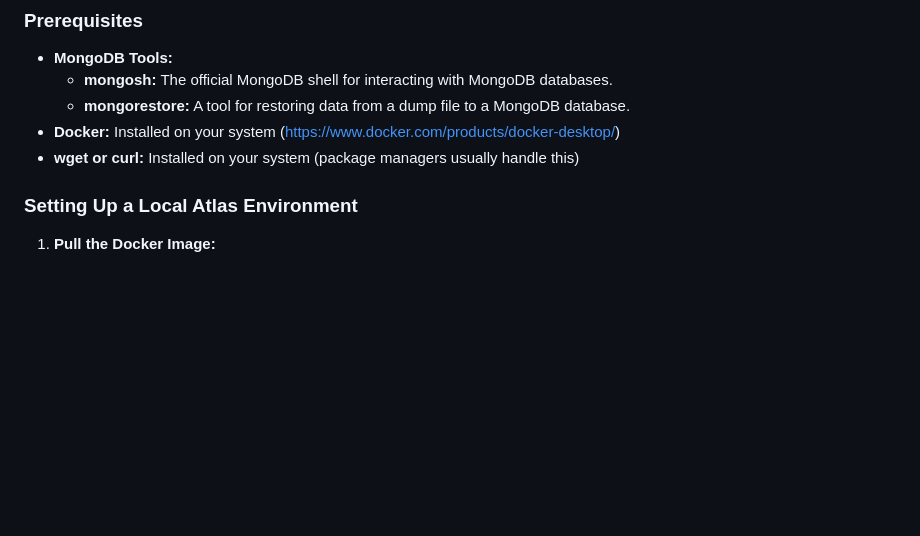
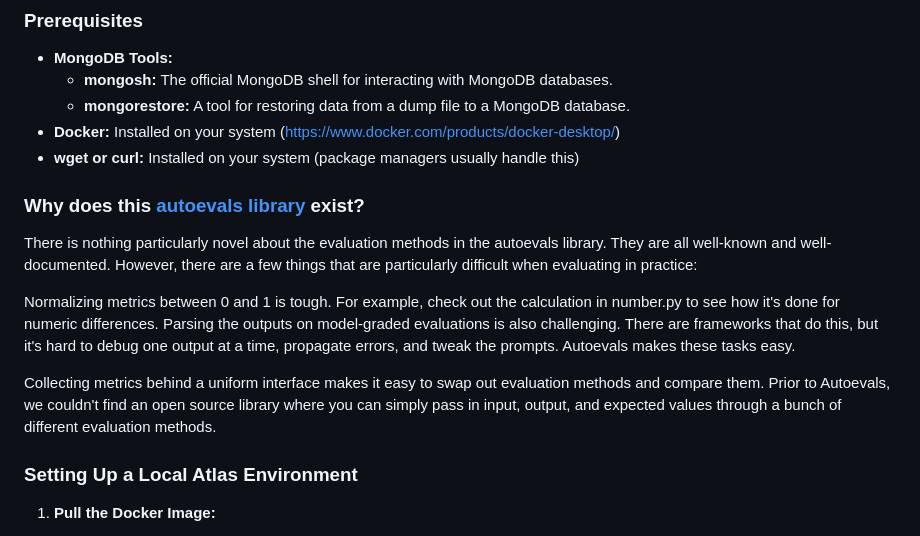
Before and after one commit to ranfysvalle02/autoeval-to-mongodb, a Markdown page: README.md, the part around the change. Rendered like a GitHub page; blank space fills up the shorter version.

```diff
--- a/README.md
+++ b/README.md
@@ -27,6 +27,14 @@ The outcome is a tangible demonstration of how to not only build a sophisticated
 * **Docker:** Installed on your system ([https://www.docker.com/products/docker-desktop/](https://www.docker.com/products/docker-desktop/))
 * **wget or curl:** Installed on your system (package managers usually handle this)
 
+### Why does this [autoevals library](https://github.com/braintrustdata/autoevals?tab=readme-ov-file#why-does-this-library-exist) exist?
+
+There is nothing particularly novel about the evaluation methods in the autoevals library. They are all well-known and well-documented. However, there are a few things that are particularly difficult when evaluating in practice:
+
+Normalizing metrics between 0 and 1 is tough. For example, check out the calculation in number.py to see how it's done for numeric differences.
+Parsing the outputs on model-graded evaluations is also challenging. There are frameworks that do this, but it's hard to debug one output at a time, propagate errors, and tweak the prompts. Autoevals makes these tasks easy.
+
+Collecting metrics behind a uniform interface makes it easy to swap out evaluation methods and compare them. Prior to Autoevals, we couldn't find an open source library where you can simply pass in input, output, and expected values through a bunch of different evaluation methods.
 
 ### Setting Up a Local Atlas Environment
 
```
